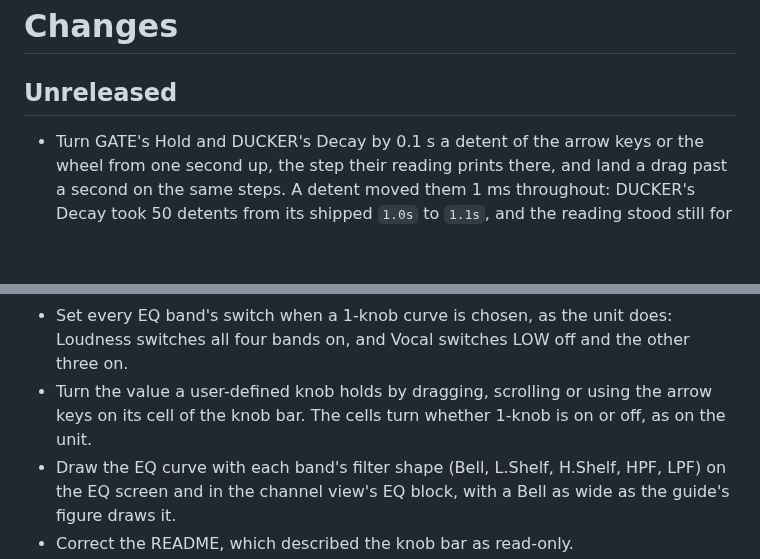
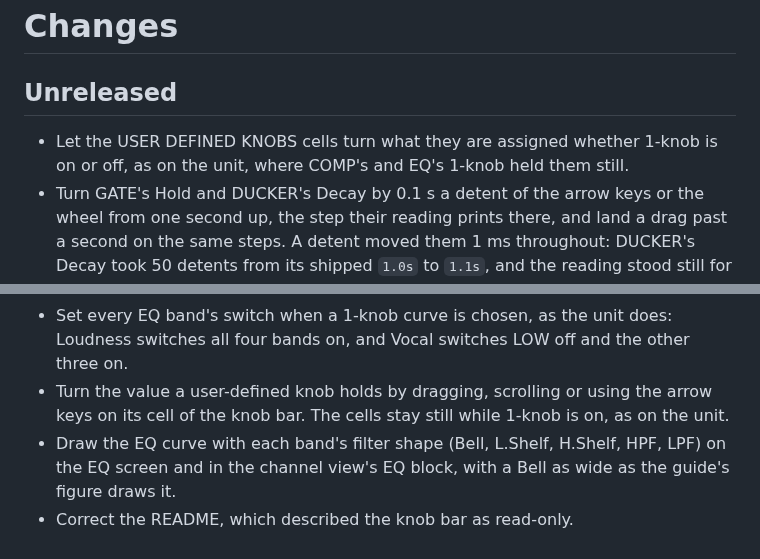
Before and after one commit to semnil/urx-lcd-sim, a Markdown page: CHANGES.md, 2 parts joined by grey strips. GitHub-like rendering; blank space fills up the shorter version.

```diff
--- a/CHANGES.md
+++ b/CHANGES.md
@@ -2,6 +2,7 @@
 
 ## Unreleased
 
+- Let the USER DEFINED KNOBS cells turn what they are assigned whether 1-knob is on or off, as on the unit, where COMP's and EQ's 1-knob held them still.
 - Turn GATE's Hold and DUCKER's Decay by 0.1 s a detent of the arrow keys or the wheel from one second up, the step their reading prints there, and land a drag past a second on the same steps. A detent moved them 1 ms throughout: DUCKER's Decay took 50 detents from its shipped `1.0s` to `1.1s`, and the reading stood still for up to 100 detents. Below a second a detent still moves 1 ms. With Shift a detent moves four of these steps, 4 ms below a second and 0.4 s from it, where it moved 10 ms throughout.
 - Start the readout bar from its first page when an effect's screen steps to another of its pages or takes another effect, as when the screen opens, so the value the page frames is on the bar. The bar stayed on the page its `›` had turned to: after `›`, Rev-X Hall stepped to its second page and back read Diffusion / Hi.Ratio / Lo.Ratio / Lo.Freq. with Rev.Time framed, and Clean taken over Compander-H read Volume / Distortion / Blend / Output with Treble framed.
 - Leave the arrow keys, Home and End held with Alt, Cmd or Ctrl to the browser on a value box, HOME's levels, the handles on the dynamics plots and the readout bar's cells. Alt+←, Cmd+← and Ctrl+← turned the value down a detent, as ← alone does, and the page kept the key from the browser.
@@ -40,7 +41,7 @@
 - Draw the corners of Pitch Fix's [Correction] and M.B.Comp's [Bypass] in the same pixels as the other buttons.
 - Recall a scene or load a settings file with every stored value as it was stored: a Mono Delay or Ping Pong time turned by hand under Sync, and two channels stored apart and recalled over a linked pair, came back changed.
 - Set every EQ band's switch when a 1-knob curve is chosen, as the unit does: Loudness switches all four bands on, and Vocal switches LOW off and the other three on.
-- Turn the value a user-defined knob holds by dragging, scrolling or using the arrow keys on its cell of the knob bar. The cells turn whether 1-knob is on or off, as on the unit.
+- Turn the value a user-defined knob holds by dragging, scrolling or using the arrow keys on its cell of the knob bar. The cells stay still while 1-knob is on, as on the unit.
 - Draw the EQ curve with each band's filter shape (Bell, L.Shelf, H.Shelf, HPF, LPF) on the EQ screen and in the channel view's EQ block, with a Bell as wide as the guide's figure draws it.
 - Correct the README, which described the knob bar as read-only.
 - Draw the corners of the toolbar's channel box, the rows of USER DEFINED KNOBS' assignment sheet, MONITOR's Source, a dropdown list's panel, Pitch Fix's keyboard panel, the 1-knob panel and SSMCS's Sweet Spot Data in the pixels the guide's figures draw, and give Sweet Spot Data its band.
```
Also changed, not shown: CHANGES_ja.md (+2 -1 lines).
